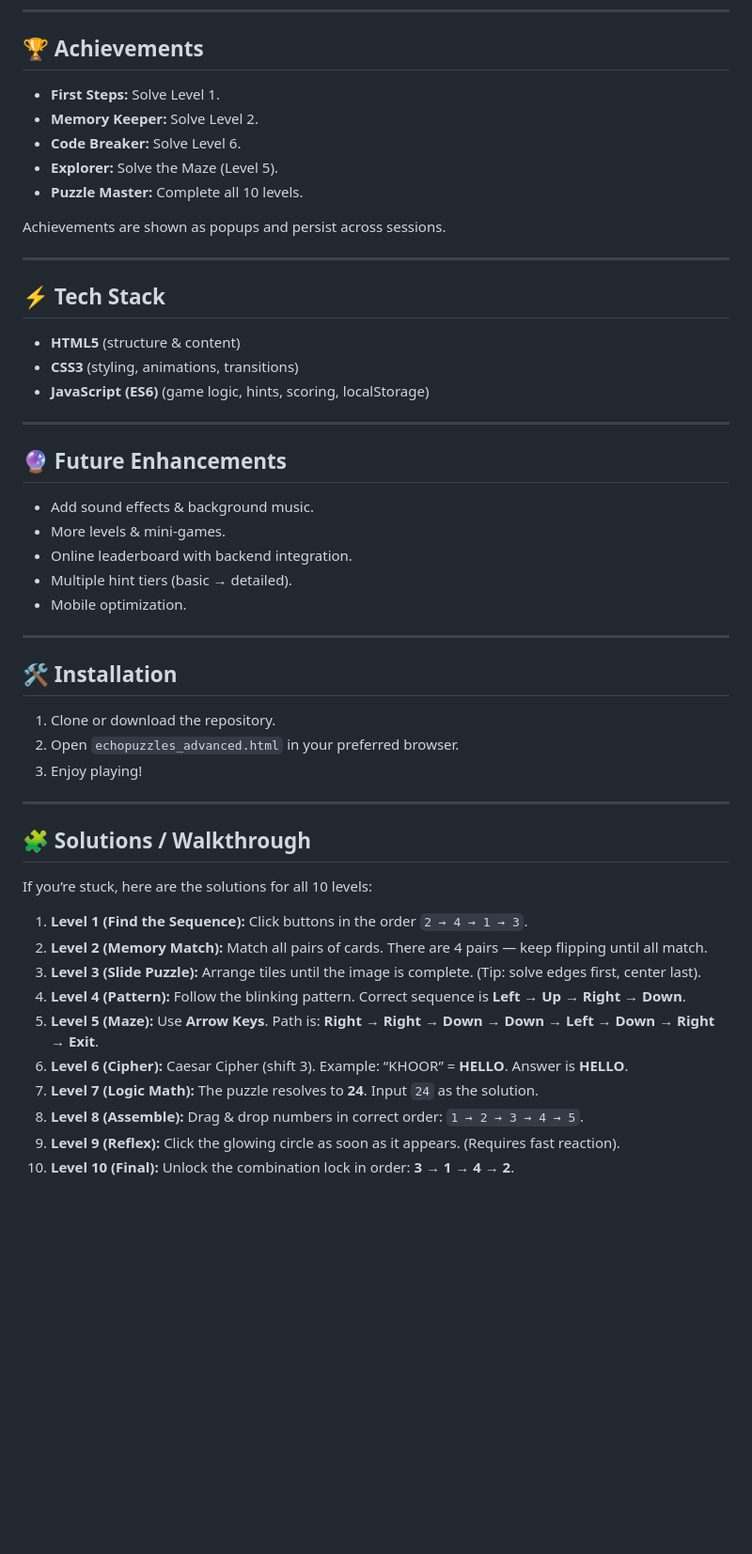
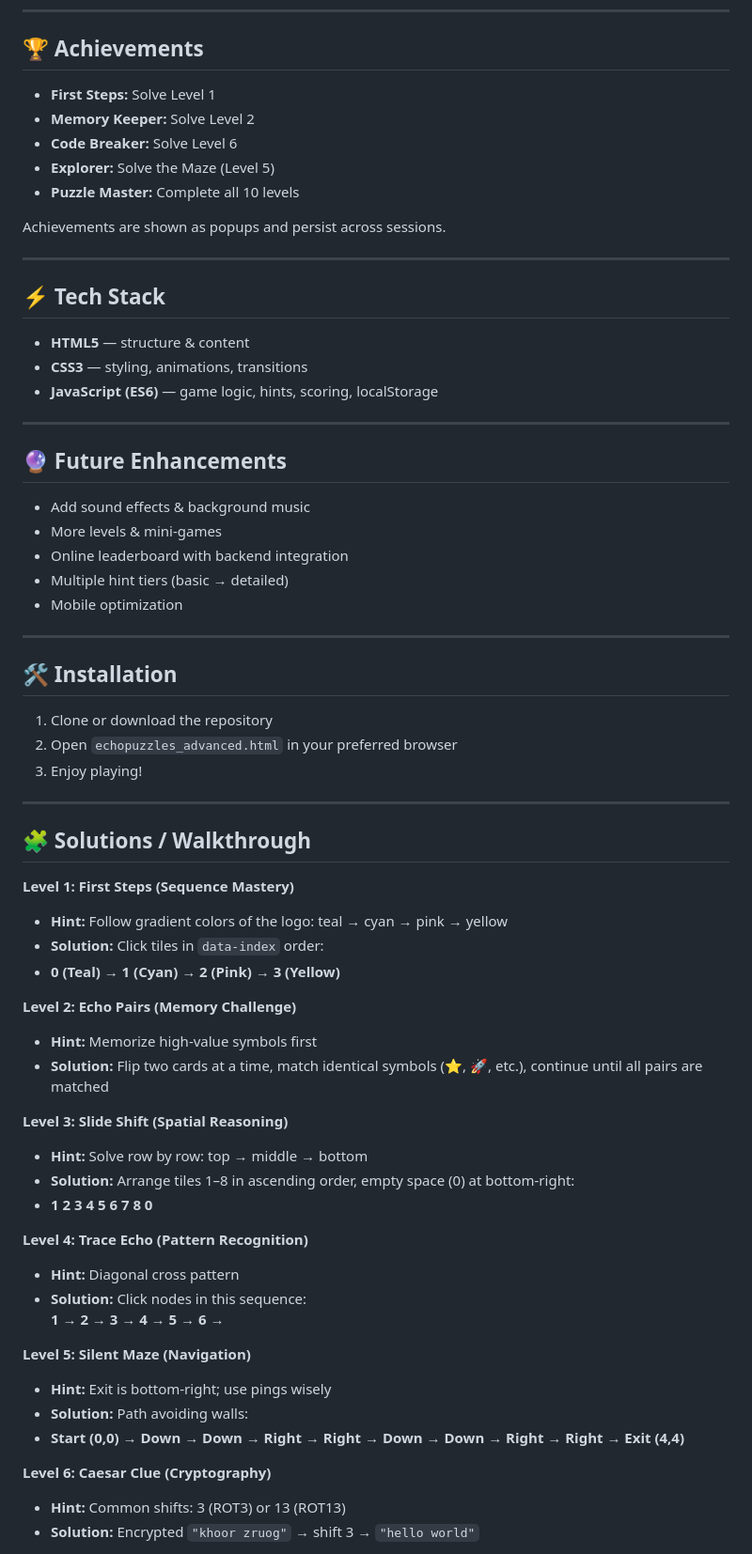
Before and after one commit to VINIT0207/Creativity, a Markdown page: README.md, the part around one of its changes. Shown at 94% size. GitHub-like rendering; blank space fills up the shorter version.

Commit message:
Fixed screen issues

```diff
--- a/README.md
+++ b/README.md
@@ -40,49 +40,68 @@ Welcome to **Echo Puzzle**, an interactive website that blends web design with p
 ---
 
 ## 🏆 Achievements
-- **First Steps:** Solve Level 1.
-- **Memory Keeper:** Solve Level 2.
-- **Code Breaker:** Solve Level 6.
-- **Explorer:** Solve the Maze (Level 5).
-- **Puzzle Master:** Complete all 10 levels.
+- **First Steps:** Solve Level 1
+- **Memory Keeper:** Solve Level 2
+- **Code Breaker:** Solve Level 6
+- **Explorer:** Solve the Maze (Level 5)
+- **Puzzle Master:** Complete all 10 levels
 
 Achievements are shown as popups and persist across sessions.
 
 ---
 
 ## ⚡ Tech Stack
-- **HTML5** (structure & content)
-- **CSS3** (styling, animations, transitions)
-- **JavaScript (ES6)** (game logic, hints, scoring, localStorage)
+- **HTML5** — structure & content
+- **CSS3** — styling, animations, transitions
+- **JavaScript (ES6)** — game logic, hints, scoring, localStorage
 
 ---
 
 ## 🔮 Future Enhancements
-- Add sound effects & background music.
-- More levels & mini-games.
-- Online leaderboard with backend integration.
-- Multiple hint tiers (basic → detailed).
-- Mobile optimization.
+- Add sound effects & background music
+- More levels & mini-games
+- Online leaderboard with backend integration
+- Multiple hint tiers (basic → detailed)
+- Mobile optimization
 
 ---
 
 ## 🛠️ Installation
-1. Clone or download the repository.
-2. Open `echopuzzles_advanced.html` in your preferred browser.
+1. Clone or download the repository
+2. Open `echopuzzles_advanced.html` in your preferred browser
 3. Enjoy playing!
 
 ---
 
 ## 🧩 Solutions / Walkthrough
-If you’re stuck, here are the solutions for all 10 levels:
 
-1. **Level 1 (Find the Sequence):** Click buttons in the order `2 → 4 → 1 → 3`.
-2. **Level 2 (Memory Match):** Match all pairs of cards. There are 4 pairs — keep flipping until all match.
-3. **Level 3 (Slide Puzzle):** Arrange tiles until the image is complete. (Tip: solve edges first, center last).
-4. **Level 4 (Pattern):** Follow the blinking pattern. Correct sequence is **Left → Up → Right → Down**.
-5. **Level 5 (Maze):** Use **Arrow Keys**. Path is: **Right → Right → Down → Down → Left → Down → Right → Exit**.
-6. **Level 6 (Cipher):** Caesar Cipher (shift 3). Example: “KHOOR” = **HELLO**. Answer is **HELLO**.
-7. **Level 7 (Logic Math):** The puzzle resolves to **24**. Input `24` as the solution.
-8. **Level 8 (Assemble):** Drag & drop numbers in correct order: `1 → 2 → 3 → 4 → 5`.
-9. **Level 9 (Reflex):** Click the glowing circle as soon as it appears. (Requires fast reaction).
-10. **Level 10 (Final):** Unlock the combination lock in order: **3 → 1 → 4 → 2**.
+**Level 1: First Steps (Sequence Mastery)**
+- **Hint:** Follow gradient colors of the logo: teal → cyan → pink → yellow
+- **Solution:** Click tiles in `data-index` order:
+- **0 (Teal) → 1 (Cyan) → 2 (Pink) → 3 (Yellow)**
+
+**Level 2: Echo Pairs (Memory Challenge)**
+- **Hint:** Memorize high-value symbols first
+- **Solution:** Flip two cards at a time, match identical symbols (⭐, 🚀, etc.), continue until all pairs are matched
+
+**Level 3: Slide Shift (Spatial Reasoning)**
+- **Hint:** Solve row by row: top → middle → bottom
+- **Solution:** Arrange tiles 1–8 in ascending order, empty space (0) at bottom-right:
+- **1 2 3**
+  **4 5 6**
+  **7 8 0**
+
+**Level 4: Trace Echo (Pattern Recognition)**
+- **Hint:** Diagonal cross pattern
+- **Solution:** Click nodes in this sequence:
+**1 → 2 → 3 → 4 → 5 → 6 →**
+
+**Level 5: Silent Maze (Navigation)**
+- **Hint:** Exit is bottom-right; use pings wisely
+- **Solution:** Path avoiding walls:
+- **Start (0,0) → Down → Down → Right → Right → Down → Down → Right → Right → Exit (4,4)**
+
+**Level 6: Caesar Clue (Cryptography)**
+- **Hint:** Common shifts: 3 (ROT3) or 13 (ROT13)
+- **Solution:** Encrypted `"khoor zruog"` → shift 3 → `"hello world"`
+
```
Also changed, not shown: other parts of README.md (+29 -7 lines).
